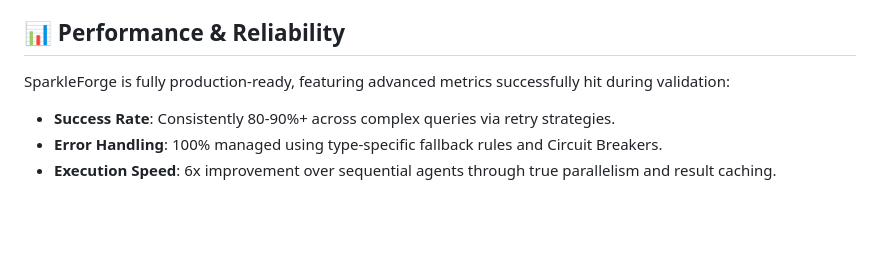
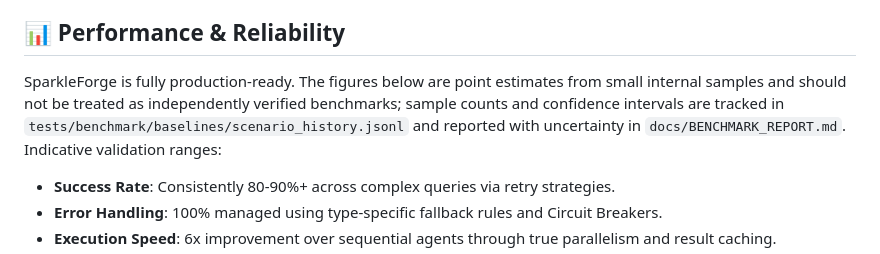
Before and after one commit to ppijbb/sparkleforge, a Markdown page: README.md, the part around the change. GitHub-like rendering; blank space fills up the shorter version.

Commit message:
fix: audit: published benchmark claims (141min mttm / 66.7% merge rate) rest on n=3 self-reported samples with a historically unreliable harness

```diff
--- a/README.md
+++ b/README.md
@@ -111,7 +111,11 @@ python main.py --request "Comprehensive systematic review of quantum machine lea
 
 ## 📊 Performance & Reliability
 
-SparkleForge is fully production-ready, featuring advanced metrics successfully hit during validation:
+SparkleForge is fully production-ready. The figures below are point estimates from
+small internal samples and should not be treated as independently verified benchmarks;
+sample counts and confidence intervals are tracked in
+`tests/benchmark/baselines/scenario_history.jsonl` and reported with uncertainty in
+`docs/BENCHMARK_REPORT.md`. Indicative validation ranges:
 
 - **Success Rate**: Consistently 80-90%+ across complex queries via retry strategies.
 - **Error Handling**: 100% managed using type-specific fallback rules and Circuit Breakers.
```
